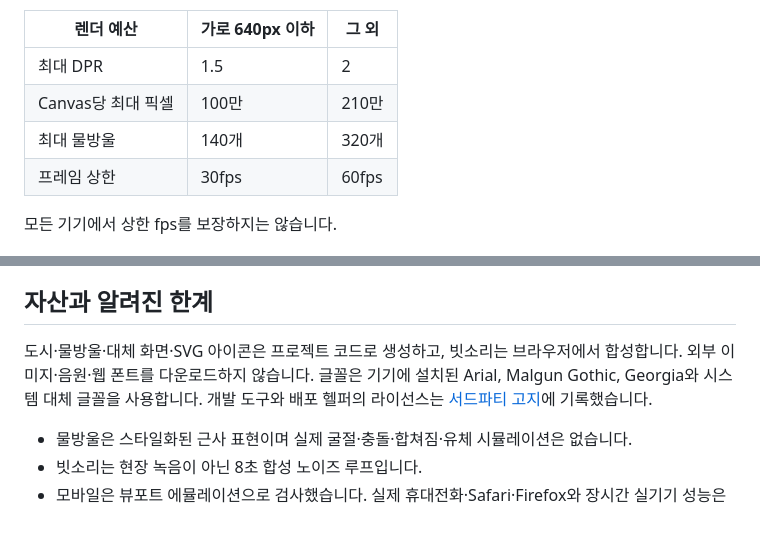
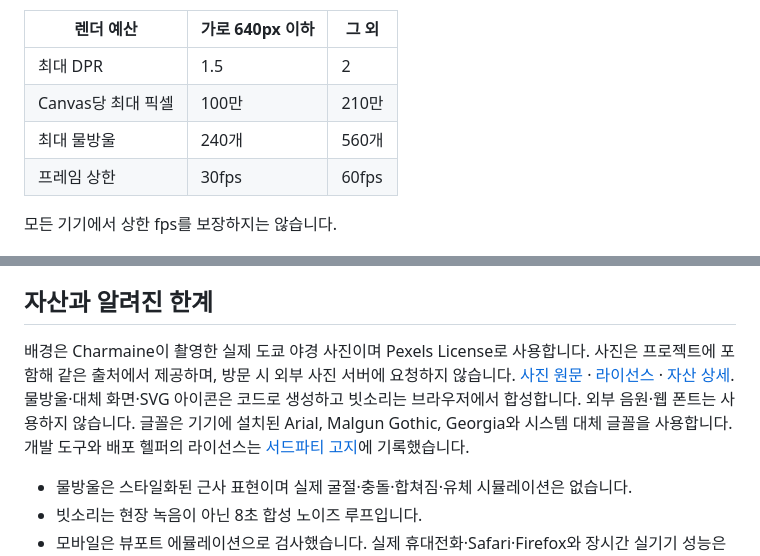
Before and after one commit to okorion/rain-window, a Markdown page: README.md, 2 parts joined by grey strips. GitHub-like rendering; blank space fills up the shorter version.

```diff
--- a/README.md
+++ b/README.md
@@ -71,7 +71,7 @@ npm run preview
 | ------------------ | --------------- | ----- |
 | 최대 DPR           | 1.5             | 2     |
 | Canvas당 최대 픽셀 | 100만           | 210만 |
-| 최대 물방울        | 140개           | 320개 |
+| 최대 물방울        | 240개           | 560개 |
 | 프레임 상한        | 30fps           | 60fps |
 
 모든 기기에서 상한 fps를 보장하지는 않습니다.
@@ -104,7 +104,7 @@ npm run test:e2e
 
 ## 자산과 알려진 한계
 
-도시·물방울·대체 화면·SVG 아이콘은 프로젝트 코드로 생성하고, 빗소리는 브라우저에서 합성합니다. 외부 이미지·음원·웹 폰트를 다운로드하지 않습니다. 글꼴은 기기에 설치된 Arial, Malgun Gothic, Georgia와 시스템 대체 글꼴을 사용합니다. 개발 도구와 배포 헬퍼의 라이선스는 [서드파티 고지](THIRD_PARTY_NOTICES.md)에 기록했습니다.
+배경은 Charmaine이 촬영한 실제 도쿄 야경 사진이며 Pexels License로 사용합니다. 사진은 프로젝트에 포함해 같은 출처에서 제공하며, 방문 시 외부 사진 서버에 요청하지 않습니다. [사진 원문](https://www.pexels.com/photo/people-walking-on-street-5182103/) · [라이선스](https://www.pexels.com/license/) · [자산 상세](public/images/ATTRIBUTION.md). 물방울·대체 화면·SVG 아이콘은 코드로 생성하고 빗소리는 브라우저에서 합성합니다. 외부 음원·웹 폰트는 사용하지 않습니다. 글꼴은 기기에 설치된 Arial, Malgun Gothic, Georgia와 시스템 대체 글꼴을 사용합니다. 개발 도구와 배포 헬퍼의 라이선스는 [서드파티 고지](THIRD_PARTY_NOTICES.md)에 기록했습니다.
 
 - 물방울은 스타일화된 근사 표현이며 실제 굴절·충돌·합쳐짐·유체 시뮬레이션은 없습니다.
 - 빗소리는 현장 녹음이 아닌 8초 합성 노이즈 루프입니다.
```
Also changed, not shown: other parts of README.md (+2 -2 lines), THIRD_PARTY_NOTICES.md (+1 -1 lines), docs/verification.md (+18 -1 lines), public/images/ATTRIBUTION.md (added, +13 -0 lines), docs/screenshots/desktop-before-photo.png (added), docs/screenshots/mobile-before-photo.png (added), docs/screenshots/mobile.png, public/images/tokyo-street.jpg (added), 8 other files.
